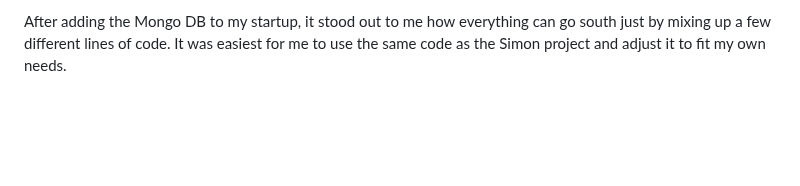
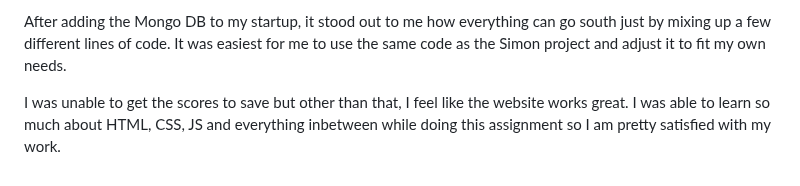
Before and after one commit to jjhan01/startup, a Markdown page: README.md, the part around the change. GitHub-like rendering; blank space fills up the shorter version.

Commit message:
As good as it's going to get

```diff
--- a/README.md
+++ b/README.md
@@ -46,3 +46,5 @@ From the Simon React project I learned that React converts our application from
 After adding JS to my startup, I have come to realize that javascript is the backbone to a well run website.  Every little button needs to have JS to allow it to have any action at all.  I can and should use the internet to figure out all of the little things possible with Javascript.  I added lots to my javascript starting with the login page, then moving onto the play, as well as the about page.  I mainly it to shuffle through different information and options.
 
 After adding the Mongo DB to my startup, it stood out to me how everything can go south just by mixing up a few different lines of code. It was easiest for me to use the same code as the Simon project and adjust it to fit my own needs.
+
+I was unable to get the scores to save but other than that, I feel like the website works great.  I was able to learn so much about HTML, CSS, JS and everything inbetween while doing this assignment so I am pretty satisfied with my work.
```
